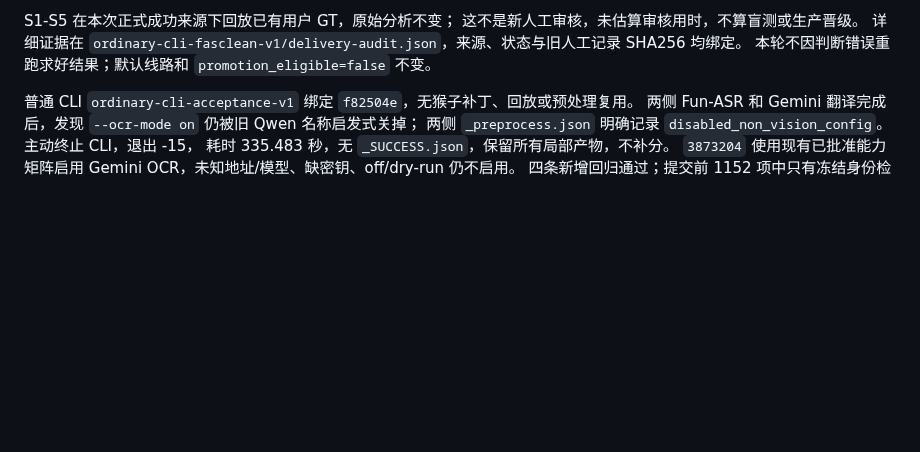
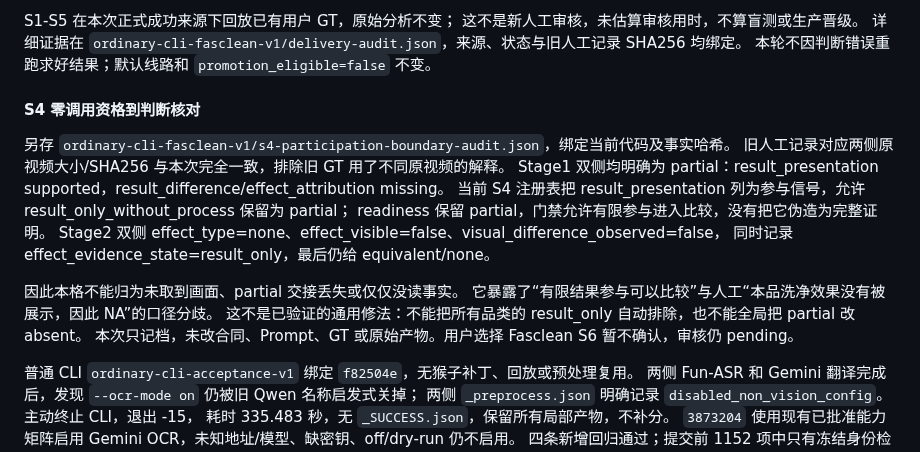
Before and after one commit to bobwongagi-code/Flayr, a Markdown page: references/gemini37-stable-delivery-20261006.md, the part around the change. GitHub-like rendering; blank space fills up the shorter version.

Commit message:
Record source-bound S4 participation boundary audit

```diff
--- a/references/gemini37-stable-delivery-20261006.md
+++ b/references/gemini37-stable-delivery-20261006.md
@@ -103,6 +103,21 @@ S1-S5 在本次正式成功来源下回放已有用户 GT，原始分析不变
 这不是新人工审核，未估算审核用时，不算盲测或生产晋级。
 详细证据在 `ordinary-cli-fasclean-v1/delivery-audit.json`，来源、状态与旧人工记录 SHA256 均绑定。
 本轮不因判断错误重跑求好结果；默认线路和 `promotion_eligible=false` 不变。
+
+#### S4 零调用资格到判断核对
+
+另存 `ordinary-cli-fasclean-v1/s4-participation-boundary-audit.json`，绑定当前代码及事实哈希。
+旧人工记录对应两侧原视频大小/SHA256 与本次完全一致，排除旧 GT 用了不同原视频的解释。
+Stage1 双侧均明确为 partial：result_presentation supported，result_difference/effect_attribution missing。
+当前 S4 注册表把 result_presentation 列为参与信号，允许 result_only_without_process 保留为 partial；
+readiness 保留 partial，门禁允许有限参与进入比较，没有把它伪造为完整证明。
+Stage2 双侧 effect_type=none、effect_visible=false、visual_difference_observed=false，
+同时记录 effect_evidence_state=result_only，最后仍给 equivalent/none。
+
+因此本格不能归为未取到画面、partial 交接丢失或仅仅没读事实。
+它暴露了“有限结果参与可以比较”与人工“本品洗净效果没有被展示，因此 NA”的口径分歧。
+这不是已验证的通用修法：不能把所有品类的 result_only 自动排除，也不能全局把 partial 改 absent。
+本次只记档，未改合同、Prompt、GT 或原始产物。用户选择 Fasclean S6 暂不确认，审核仍 pending。
 
 普通 CLI `ordinary-cli-acceptance-v1` 绑定 `f82504e`，无猴子补丁、回放或预处理复用。
 两侧 Fun-ASR 和 Gemini 翻译完成后，发现 `--ocr-mode on` 仍被旧 Qwen 名称启发式关掉；
```
